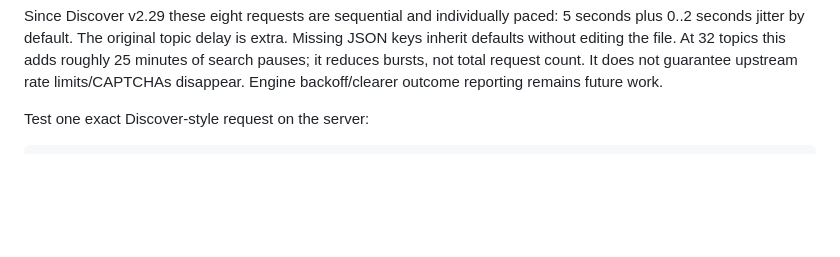
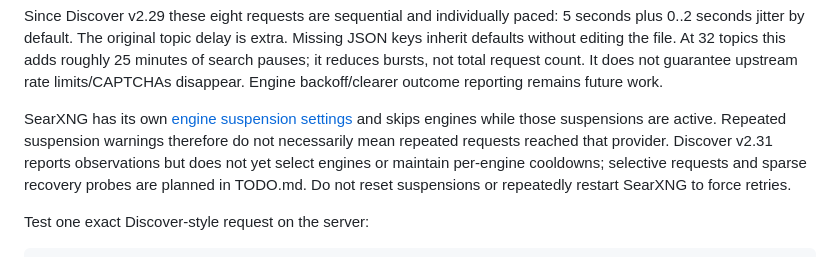
Before and after one commit to luxzg/discover, a Markdown page: SEARXNG.md, the part around the change. Rendered like a GitHub page; blank space fills up the shorter version.

```diff
--- a/SEARXNG.md
+++ b/SEARXNG.md
@@ -44,6 +44,13 @@ Missing JSON keys inherit defaults without editing the file. At 32 topics this
 adds roughly 25 minutes of search pauses; it reduces bursts, not total request
 count. It does not guarantee upstream rate limits/CAPTCHAs disappear. Engine
 backoff/clearer outcome reporting remains future work.
+
+SearXNG has its own [engine suspension settings](https://docs.searxng.org/admin/settings/settings_search.html)
+and skips engines while those suspensions are active. Repeated suspension warnings
+therefore do not necessarily mean repeated requests reached that provider. Discover
+v2.31 reports observations but does not yet select engines or maintain per-engine
+cooldowns; selective requests and sparse recovery probes are planned in TODO.md.
+Do not reset suspensions or repeatedly restart SearXNG to force retries.
 
 Test one exact Discover-style request on the server:
 
```
Also changed, not shown: CHANGELOG.md (+12 -0 lines), TODO.md (+31 -0 lines).
